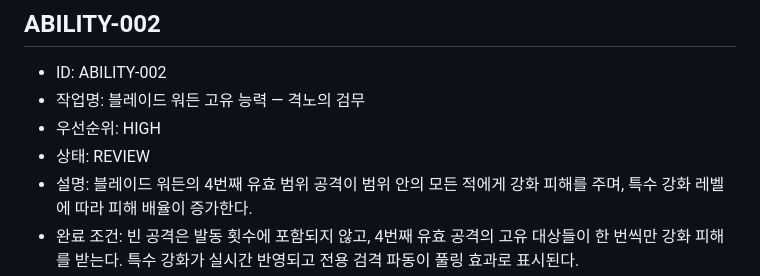
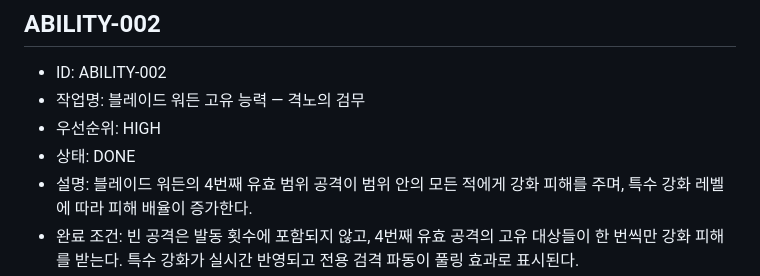
Before and after one commit to lankgoplay1234/center-stand, a Markdown page: TASKS.md, the part around the change. GitHub-like rendering.

```diff
--- a/TASKS.md
+++ b/TASKS.md
@@ -324,7 +324,7 @@
 - ID: ABILITY-002
 - 작업명: 블레이드 워든 고유 능력 — 격노의 검무
 - 우선순위: HIGH
-- 상태: REVIEW
+- 상태: DONE
 - 설명: 블레이드 워든의 4번째 유효 범위 공격이 범위 안의 모든 적에게 강화 피해를 주며, 특수 강화 레벨에 따라 피해 배율이 증가한다.
 - 완료 조건: 빈 공격은 발동 횟수에 포함되지 않고, 4번째 유효 공격의 고유 대상들이 한 번씩만 강화 피해를 받는다. 특수 강화가 실시간 반영되고 전용 검격 파동이 풀링 효과로 표시된다.
 - 관련 파일: `SpecialAbilityData.ts`, `SpecialAbilitySystem.ts`, `CharacterData.ts`, `UpgradeSystem.ts`, `EffectsManager.ts`
```
Also changed, not shown: CHANGELOG.md (+2 -0 lines), PROJECT_STATUS.md (+1 -0 lines).
